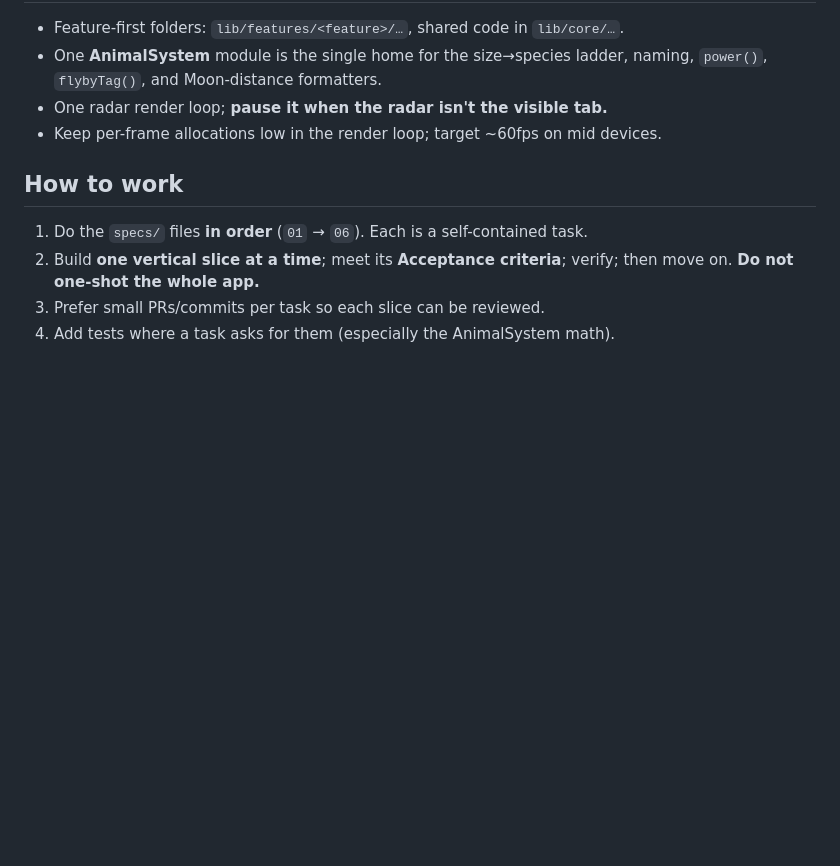
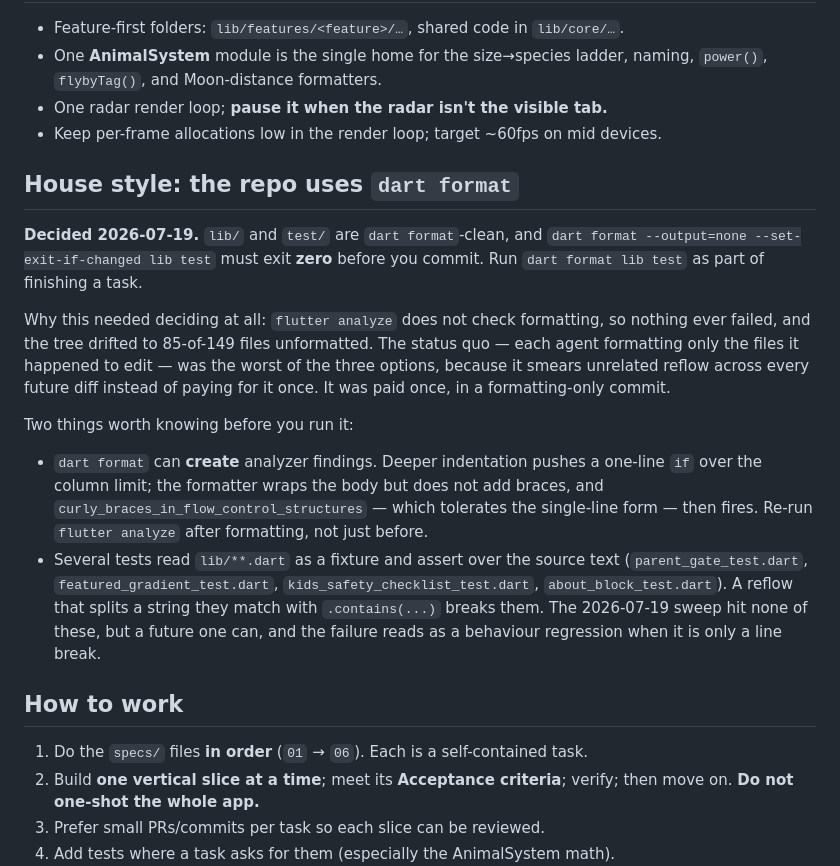
Before and after one commit to duniaops/rockimals, a Markdown page: CLAUDE.md, the part around the change. Drawn GitHub-style; blank space fills up the shorter version.

Commit message:
docs: adopt dart format as house style
- require `dart format --set-exit-if-changed lib test` to pass before committing
- record why per-agent partial formatting was the worst of the three options
- warn that the formatter can create analyzer findings, and that four suites read lib/**.dart as a source fixture

Co-Authored-By: Claude <noreply@anthropic.com>

```diff
--- a/CLAUDE.md
+++ b/CLAUDE.md
@@ -62,6 +62,33 @@ speeds, official NASA name) lives in a "grown-up facts" section.
 - One radar render loop; **pause it when the radar isn't the visible tab.**
 - Keep per-frame allocations low in the render loop; target ~60fps on mid devices.
 
+## House style: the repo uses `dart format`
+
+**Decided 2026-07-19.** `lib/` and `test/` are `dart format`-clean, and
+`dart format --output=none --set-exit-if-changed lib test` must exit **zero**
+before you commit. Run `dart format lib test` as part of finishing a task.
+
+Why this needed deciding at all: `flutter analyze` does not check formatting, so
+nothing ever failed, and the tree drifted to 85-of-149 files unformatted. The
+status quo — each agent formatting only the files it happened to edit — was the
+worst of the three options, because it smears unrelated reflow across every
+future diff instead of paying for it once. It was paid once, in a
+formatting-only commit.
+
+Two things worth knowing before you run it:
+
+- `dart format` can **create** analyzer findings. Deeper indentation pushes a
+  one-line `if` over the column limit; the formatter wraps the body but does not
+  add braces, and `curly_braces_in_flow_control_structures` — which tolerates
+  the single-line form — then fires. Re-run `flutter analyze` after formatting,
+  not just before.
+- Several tests read `lib/**.dart` as a fixture and assert over the source text
+  (`parent_gate_test.dart`, `featured_gradient_test.dart`,
+  `kids_safety_checklist_test.dart`, `about_block_test.dart`). A reflow that
+  splits a string they match with `.contains(...)` breaks them. The 2026-07-19
+  sweep hit none of these, but a future one can, and the failure reads as a
+  behaviour regression when it is only a line break.
+
 ## How to work
 
 1. Do the `specs/` files **in order** (`01` → `06`). Each is a self-contained task.
```
